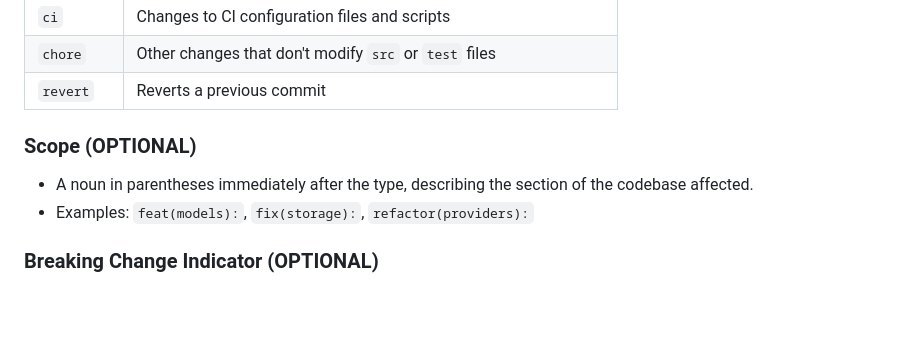
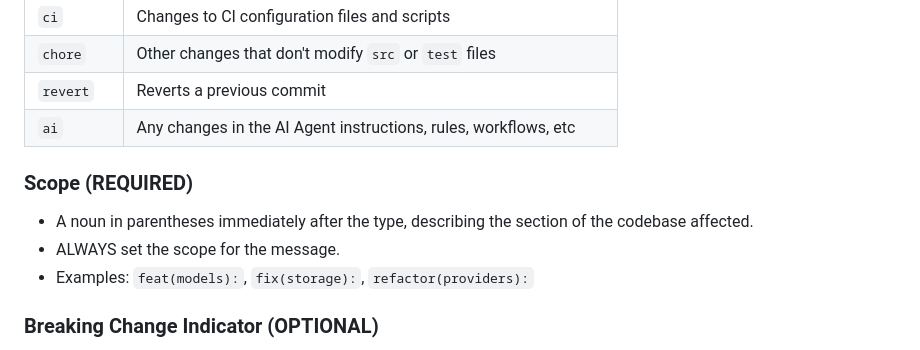
Before and after one commit to felements/flatplan, a Markdown page: .agent/workflows/commit-message.md, the part around the change. GitHub-like rendering; blank space fills up the shorter version.

Commit message:
docs: introduce `ai` commit type and enforce scope as a required field in commit message guidelines.

```diff
--- a/.agent/workflows/commit-message.md
+++ b/.agent/workflows/commit-message.md
@@ -34,9 +34,11 @@ Use one of the following **lowercase** types as the first word:
 | `ci`         | Changes to CI configuration files and scripts                      |
 | `chore`      | Other changes that don't modify `src` or `test` files              |
 | `revert`     | Reverts a previous commit                                         |
+| `ai`         | Any changes in the AI Agent instructions, rules, workflows, etc   |
 
-### Scope (OPTIONAL)
+### Scope (REQUIRED)
 - A noun in parentheses immediately after the type, describing the section of the codebase affected.
+- ALWAYS set the scope for the message.
 - Examples: `feat(models):`, `fix(storage):`, `refactor(providers):`
 
 ### Breaking Change Indicator (OPTIONAL)
```
